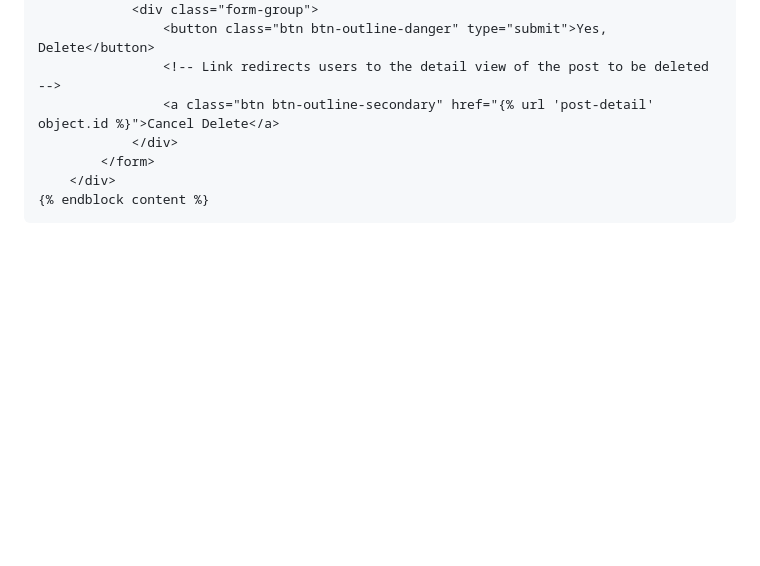
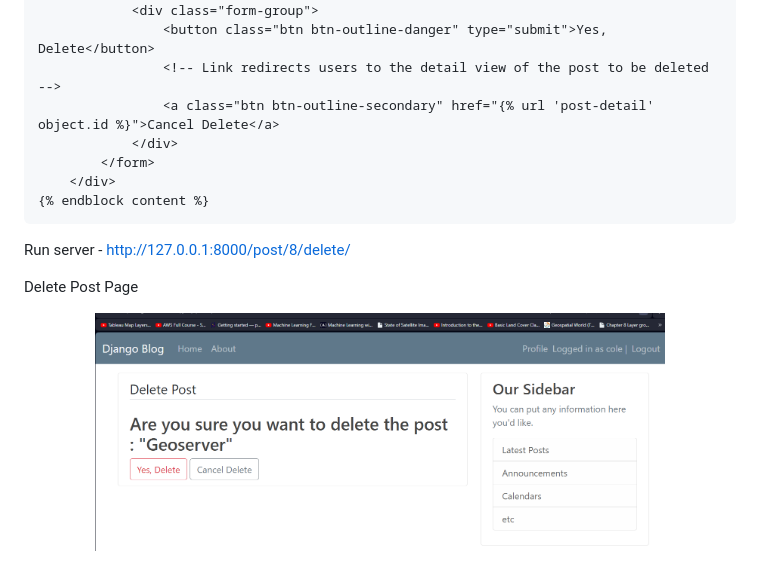
Before and after one commit to kechcole/Blog-App, a Markdown page: README.md, the part around the change. Rendered like a GitHub page; pictures changed too: images/17.7DeletePostpage.png (added); blank space fills up the shorter version.

````diff
--- a/README.md
+++ b/README.md
@@ -1683,8 +1683,12 @@ Create a `post_confirm_delete.html` document within our blog_app template folder
     </div>
 {% endblock content %}
 ```
-
-
+Run server - http://127.0.0.1:8000/post/8/delete/
+
+Delete Post Page
+<div align="center">
+	<img width = "80%" src="./images/17.7DeletePostpage.png">
+</div>
 
 
 
````
